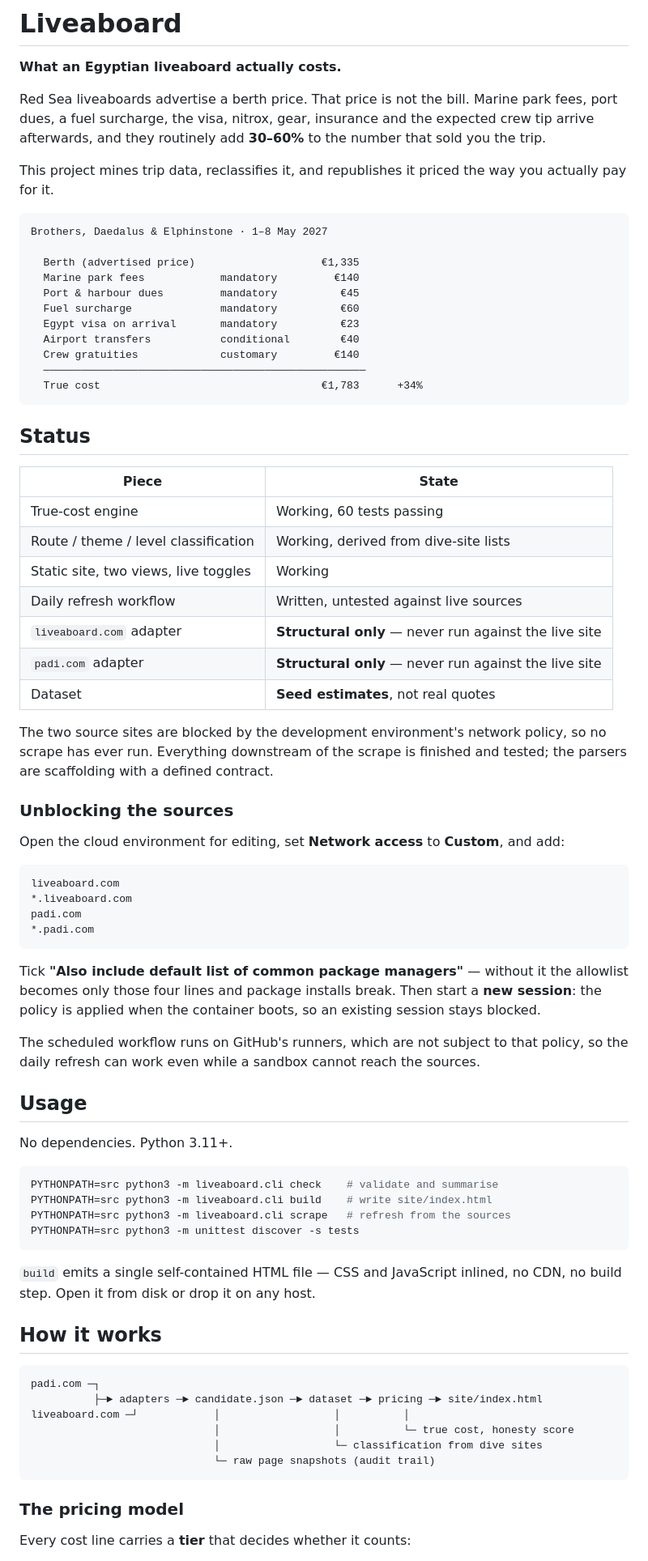
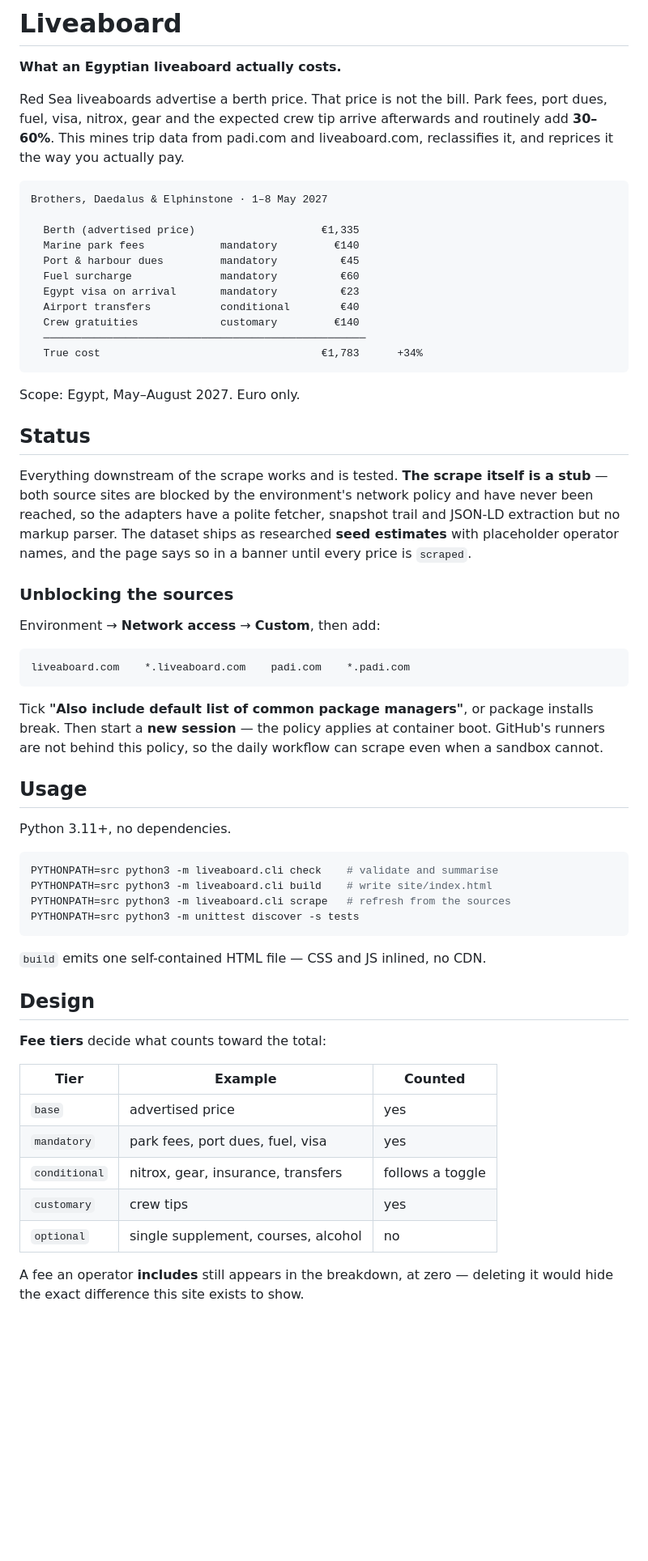
Before and after one commit to PaludaNCode/Liveaboard, a Markdown page: README.md, the part around one of its changes. Shown at 81% size. GitHub-like rendering; blank space fills up the shorter version.

````diff
--- a/README.md
+++ b/README.md
@@ -2,13 +2,10 @@
 
 **What an Egyptian liveaboard actually costs.**
 
-Red Sea liveaboards advertise a berth price. That price is not the bill. Marine
-park fees, port dues, a fuel surcharge, the visa, nitrox, gear, insurance and
-the expected crew tip arrive afterwards, and they routinely add **30–60%** to
-the number that sold you the trip.
-
-This project mines trip data, reclassifies it, and republishes it priced the way
-you actually pay for it.
+Red Sea liveaboards advertise a berth price. That price is not the bill. Park
+fees, port dues, fuel, visa, nitrox, gear and the expected crew tip arrive
+afterwards and routinely add **30–60%**. This mines trip data from padi.com and
+liveaboard.com, reclassifies it, and reprices it the way you actually pay.
 
 ```
 Brothers, Daedalus & Elphinstone · 1–8 May 2027
@@ -24,46 +21,33 @@ Brothers, Daedalus & Elphinstone · 1–8 May 2027
   True cost                                   €1,783      +34%
 ```
 
+Scope: Egypt, May–August 2027. Euro only.
+
 ## Status
 
-| Piece | State |
-| --- | --- |
-| True-cost engine | Working, 60 tests passing |
-| Route / theme / level classification | Working, derived from dive-site lists |
-| Static site, two views, live toggles | Working |
-| Daily refresh workflow | Written, untested against live sources |
-| `liveaboard.com` adapter | **Structural only** — never run against the live site |
-| `padi.com` adapter | **Structural only** — never run against the live site |
-| Dataset | **Seed estimates**, not real quotes |
-
-The two source sites are blocked by the development environment's network
-policy, so no scrape has ever run. Everything downstream of the scrape is
-finished and tested; the parsers are scaffolding with a defined contract.
+Everything downstream of the scrape works and is tested. **The scrape itself is
+a stub** — both source sites are blocked by the environment's network policy and
+have never been reached, so the adapters have a polite fetcher, snapshot trail
+and JSON-LD extraction but no markup parser. The dataset ships as researched
+**seed estimates** with placeholder operator names, and the page says so in a
+banner until every price is `scraped`.
 
 ### Unblocking the sources
 
-Open the cloud environment for editing, set **Network access** to **Custom**,
-and add:
+Environment → **Network access** → **Custom**, then add:
 
 ```text
-liveaboard.com
-*.liveaboard.com
-padi.com
-*.padi.com
+liveaboard.com    *.liveaboard.com    padi.com    *.padi.com
 ```
 
-Tick **"Also include default list of common package managers"** — without it the
-allowlist becomes only those four lines and package installs break. Then start a
-**new session**: the policy is applied when the container boots, so an existing
-session stays blocked.
-
-The scheduled workflow runs on GitHub's runners, which are not subject to that
-policy, so the daily refresh can work even while a sandbox cannot reach the
-sources.
+Tick **"Also include default list of common package managers"**, or package
+installs break. Then start a **new session** — the policy applies at container
+boot. GitHub's runners are not behind this policy, so the daily workflow can
+scrape even when a sandbox cannot.
 
 ## Usage
 
-No dependencies. Python 3.11+.
+Python 3.11+, no dependencies.
 
 ```bash
 PYTHONPATH=src python3 -m liveaboard.cli check    # validate and summarise
@@ -72,21 +56,20 @@ PYTHONPATH=src python3 -m liveaboard.cli scrape   # refresh from the sources
 PYTHONPATH=src python3 -m unittest discover -s tests
 ```
 
-`build` emits a single self-contained HTML file — CSS and JavaScript inlined, no
-CDN, no build step. Open it from disk or drop it on any host.
+`build` emits one self-contained HTML file — CSS and JS inlined, no CDN.
 
-## How it works
+## Design
 
-```
-padi.com ─┐
-          ├─► adapters ─► candidate.json ─► dataset ─► pricing ─► site/index.html
-liveaboard.com ─┘            │                  │          │
-                             │                  │          └─ true cost, honesty score
-                             │                  └─ classification from dive sites
-                             └─ raw page snapshots (audit trail)
-```
+**Fee tiers** decide what counts toward the total:
 
-### The pricing model
+| Tier | Example | Counted |
+| --- | --- | --- |
+| `base` | advertised price | yes |
+| `mandatory` | park fees, port dues, fuel, visa | yes |
+| `conditional` | nitrox, gear, insurance, transfers | follows a toggle |
+| `customary` | crew tips | yes |
+| `optional` | single supplement, courses, alcohol | no |
 
-Every cost line carries a **tier** that decides whether it counts:
+A fee an operator **includes** still appears in the breakdown, at zero —
+deleting it would hide the exact difference this site exists to show.
 
````
Also changed, not shown: other parts of README.md (+20 -84 lines), CLAUDE.md (added, +45 -0 lines).
